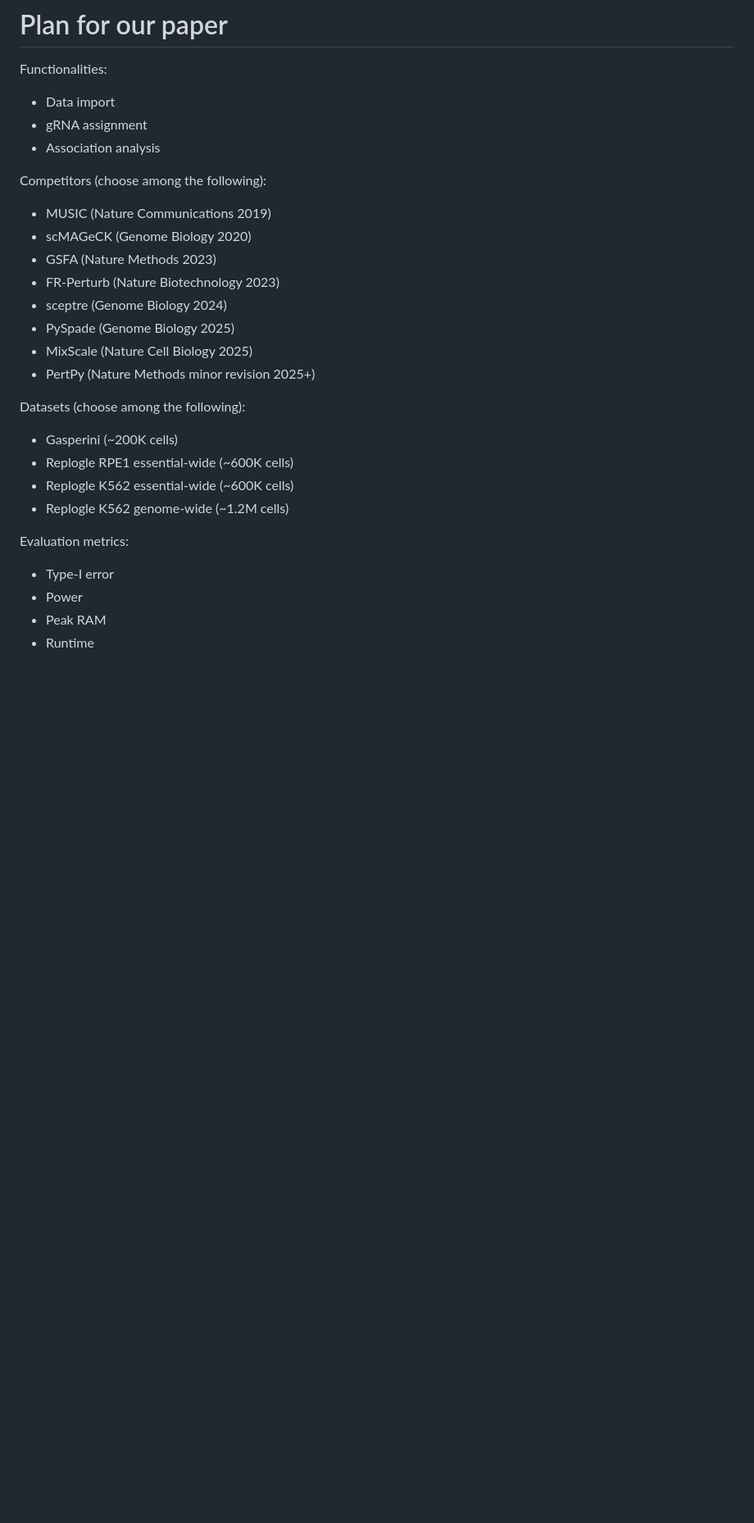
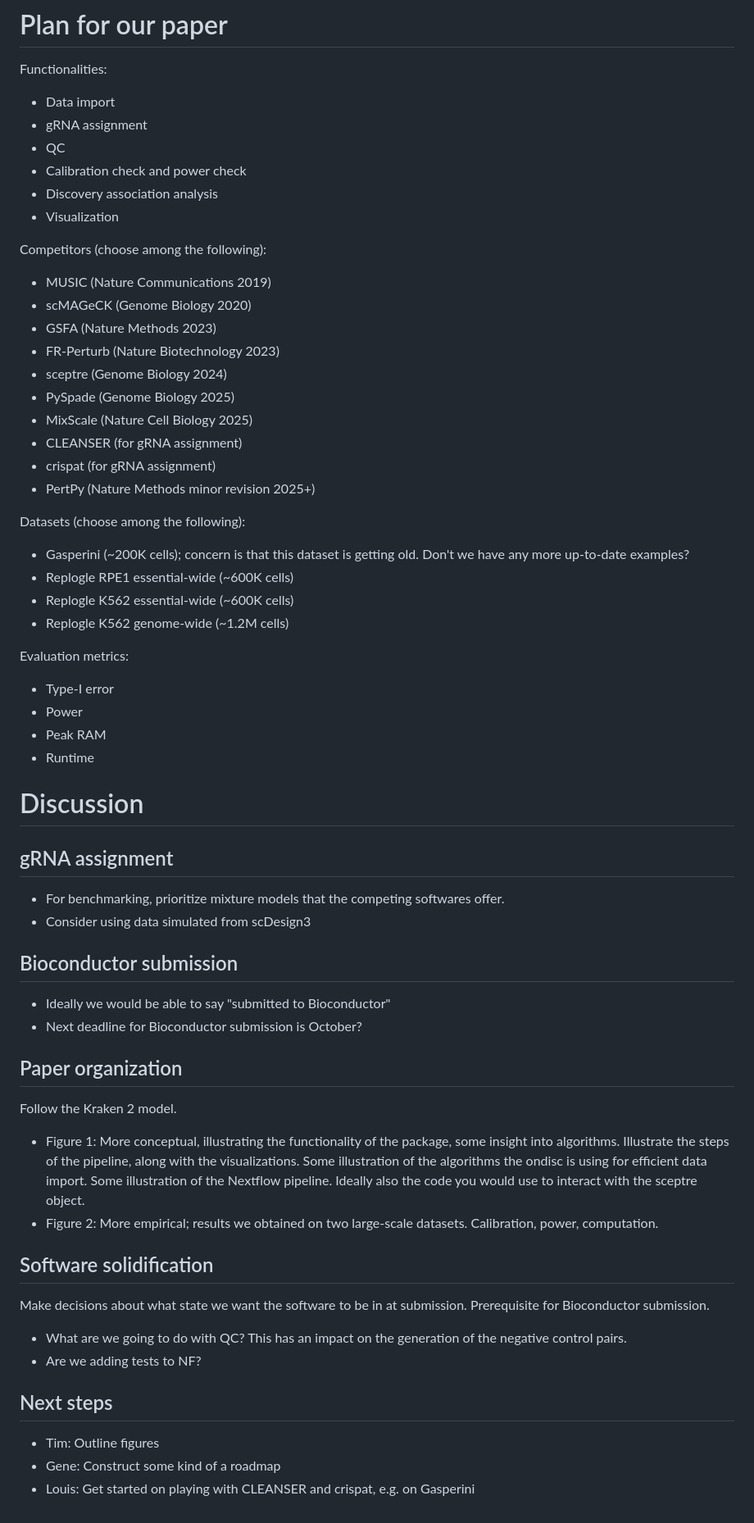
Before and after one commit to Katsevich-Lab/sceptre3-project-v2, a Markdown page: manuscript/manuscript-plan.md, the part around the change. Shown at 82% size. Rendered like a GitHub page; blank space fills up the shorter version.

Commit message:
Added notes to manuscript plan based on yesterday's meeting

```diff
--- a/manuscript/manuscript-plan.md
+++ b/manuscript/manuscript-plan.md
@@ -53,7 +53,10 @@ Supplementary figures: Benchmarking
 Functionalities:
 - Data import
 - gRNA assignment
-- Association analysis
+- QC
+- Calibration check and power check
+- Discovery association analysis
+- Visualization
 
 Competitors (choose among the following):
 - MUSIC (Nature Communications 2019)
@@ -63,10 +66,12 @@ Competitors (choose among the following):
 - sceptre (Genome Biology 2024)
 - PySpade (Genome Biology 2025)
 - MixScale (Nature Cell Biology 2025)
+- CLEANSER (for gRNA assignment)
+- crispat (for gRNA assignment)
 - PertPy (Nature Methods minor revision 2025+)
 
 Datasets (choose among the following):
-- Gasperini (~200K cells)
+- Gasperini (~200K cells); concern is that this dataset is getting old. Don't we have any more up-to-date examples?
 - Replogle RPE1 essential-wide (~600K cells)
 - Replogle K562 essential-wide (~600K cells)
 - Replogle K562 genome-wide (~1.2M cells)
@@ -76,3 +81,29 @@ Evaluation metrics:
 - Power
 - Peak RAM
 - Runtime
+
+# Discussion
+
+## gRNA assignment
+
+- For benchmarking, prioritize mixture models that the competing softwares offer.
+- Consider using data simulated from scDesign3
+
+## Bioconductor submission
+- Ideally we would be able to say "submitted to Bioconductor"
+- Next deadline for Bioconductor submission is October?
+
+## Paper organization
+Follow the Kraken 2 model.
+- Figure 1: More conceptual, illustrating the functionality of the package, some insight into algorithms. Illustrate the steps of the pipeline, along with the visualizations. Some illustration of the algorithms the ondisc is using for efficient data import. Some illustration of the Nextflow pipeline. Ideally also the code you would use to interact with the sceptre object.
+- Figure 2: More empirical; results we obtained on two large-scale datasets. Calibration, power, computation.
+
+## Software solidification
+Make decisions about what state we want the software to be in at submission. Prerequisite for Bioconductor submission.
+- What are we going to do with QC? This has an impact on the generation of the negative control pairs.
+- Are we adding tests to NF?
+
+## Next steps
+- Tim: Outline figures
+- Gene: Construct some kind of a roadmap
+- Louis: Get started on playing with CLEANSER and crispat, e.g. on Gasperini
```
